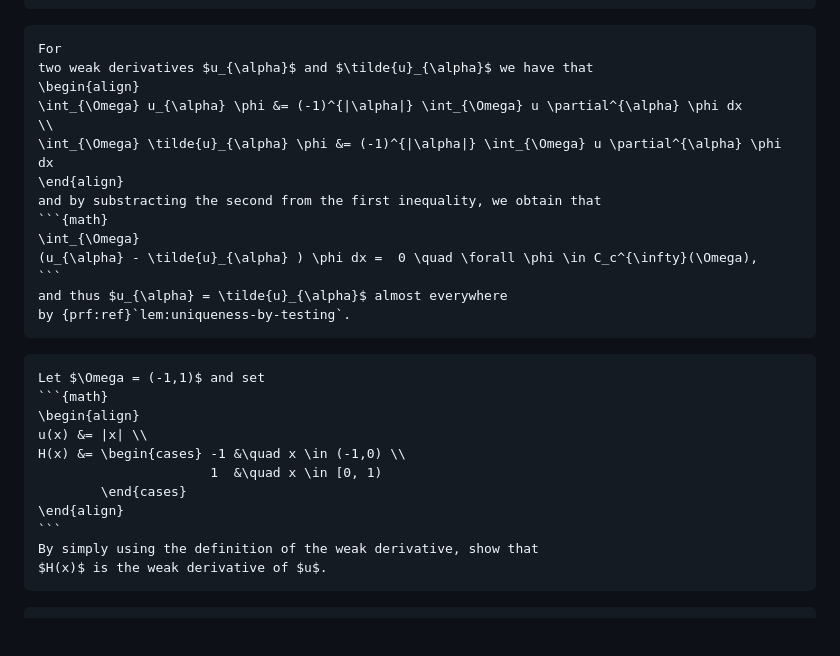
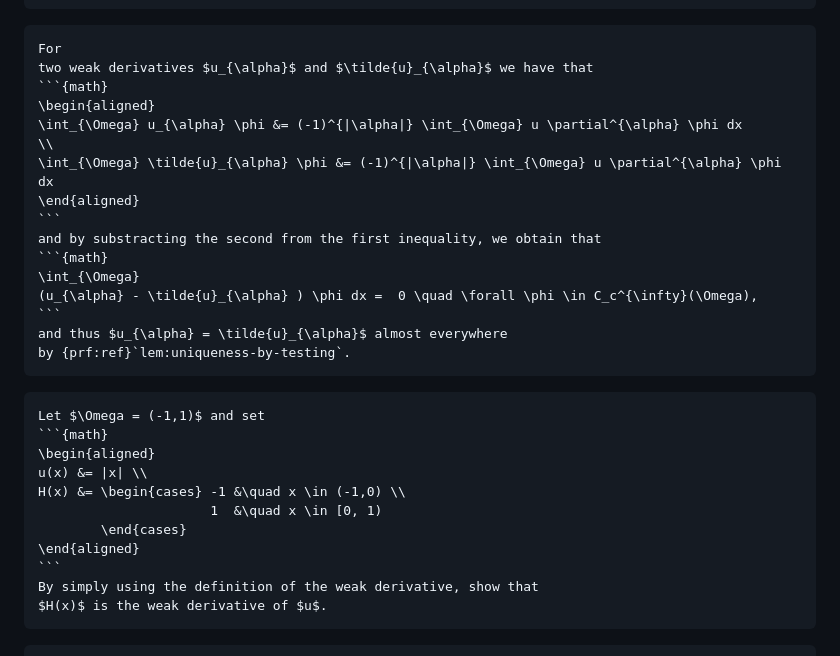
Before and after one commit to andre-massing/tma4220-learning-material, a Markdown page: chapter_01/function_spaces.md, the part around the change. GitHub-like rendering; blank space fills up the shorter version.

Commit message:
Fixed labels for align environments, use equation+aligned instead. Co-Authored-By: Claude Opus 5 (1M context) <noreply@anthropic.com>

`````diff
--- a/chapter_01/function_spaces.md
+++ b/chapter_01/function_spaces.md
@@ -175,11 +175,13 @@ in $L^1_{\mathrm{loc}}(\Omega)$.
 ````{prf:proof}
 For
 two weak derivatives $u_{\alpha}$ and $\tilde{u}_{\alpha}$ we have that
-\begin{align}
+```{math}
+\begin{aligned}
 \int_{\Omega} u_{\alpha} \phi &= (-1)^{|\alpha|} \int_{\Omega} u \partial^{\alpha} \phi dx
 \\
 \int_{\Omega} \tilde{u}_{\alpha} \phi &= (-1)^{|\alpha|} \int_{\Omega} u \partial^{\alpha} \phi dx
-\end{align}
+\end{aligned}
+```
 and by substracting the second from the first inequality, we obtain that
 ```{math}
 \int_{\Omega}
@@ -192,12 +194,12 @@ by {prf:ref}`lem:uniqueness-by-testing`.
 ````{exercise} Relation between the modulus function and the Heaviside function
 Let $\Omega = (-1,1)$ and set
 ```{math}
-\begin{align}
+\begin{aligned}
 u(x) &= |x| \\
 H(x) &= \begin{cases} -1 &\quad x \in (-1,0) \\
                       1  &\quad x \in [0, 1)
         \end{cases}
-\end{align}
+\end{aligned}
 ```
 By simply using the definition of the weak derivative, show that
 $H(x)$ is the weak derivative of $u$.
`````
Also changed, not shown: chapter_01/functional_analysis.md (+2 -2 lines), chapter_01/weak-pdes-motivation.md (+4 -4 lines).
